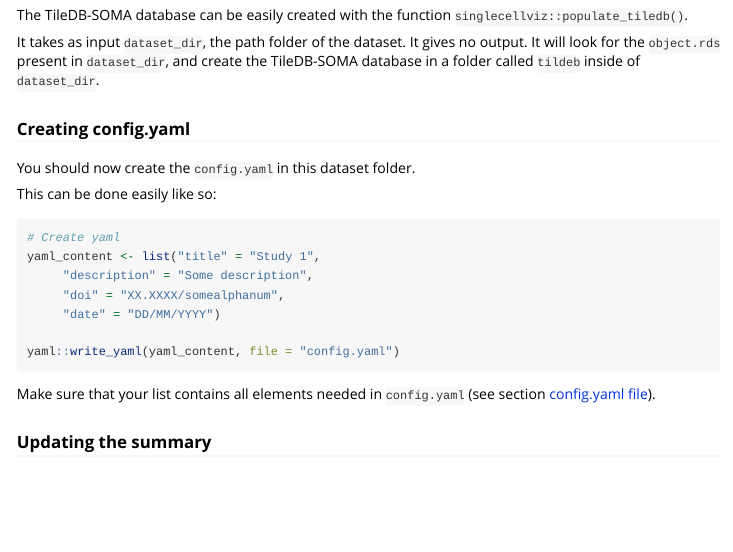
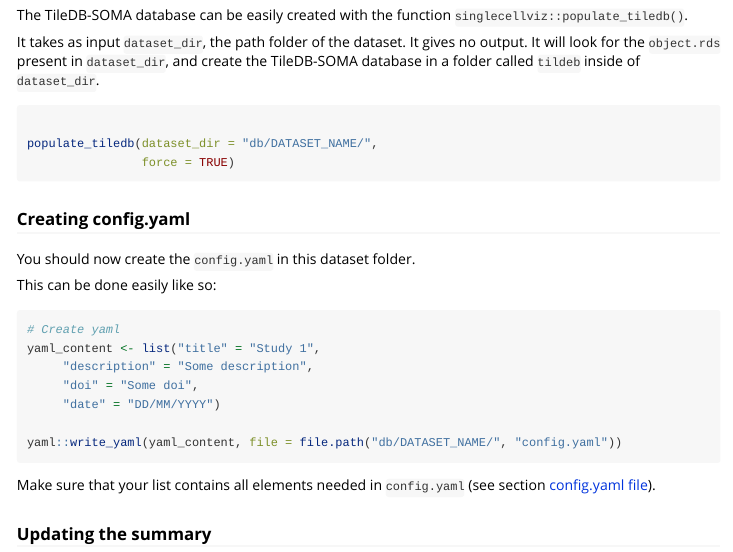
Before and after one commit to metzger-chambon/singlecellviz, an R Markdown document (vignettes/database.Rmd): the page in a window 1100 px wide, from 2710 px down. Rendered offline with R 4.5, knitr and Pandoc, with nearby package versions; long lines of code are wrapped.

Commit message:
Documentation: updata database

````diff
--- a/vignettes/database.Rmd
+++ b/vignettes/database.Rmd
@@ -143,6 +143,13 @@ The TileDB-SOMA database can be easily created with the function `singlecellviz:
 
 It takes as input `dataset_dir`, the path folder of the dataset. It gives no output. It will look for the `object.rds` present in `dataset_dir`, and create the TileDB-SOMA database in a folder called `tildeb` inside of `dataset_dir`.
 
+```{r, eval = FALSE}
+
+populate_tiledb(dataset_dir = "db/DATASET_NAME/",
+                force = TRUE)
+
+```
+
 ### Creating config.yaml
 
 You should now create the `config.yaml` in this dataset folder.
@@ -153,10 +160,10 @@ This can be done easily like so:
 # Create yaml
 yaml_content <- list("title" = "Study 1",
      "description" = "Some description",
-     "doi" = "XX.XXXX/somealphanum",
+     "doi" = "Some doi",
      "date" = "DD/MM/YYYY")
 
-yaml::write_yaml(yaml_content, file = "config.yaml")
+yaml::write_yaml(yaml_content, file = file.path("db/DATASET_NAME/", "config.yaml"))
 ```
 
 Make sure that your list contains all elements needed in `config.yaml` (see section [config.yaml file]).
````
